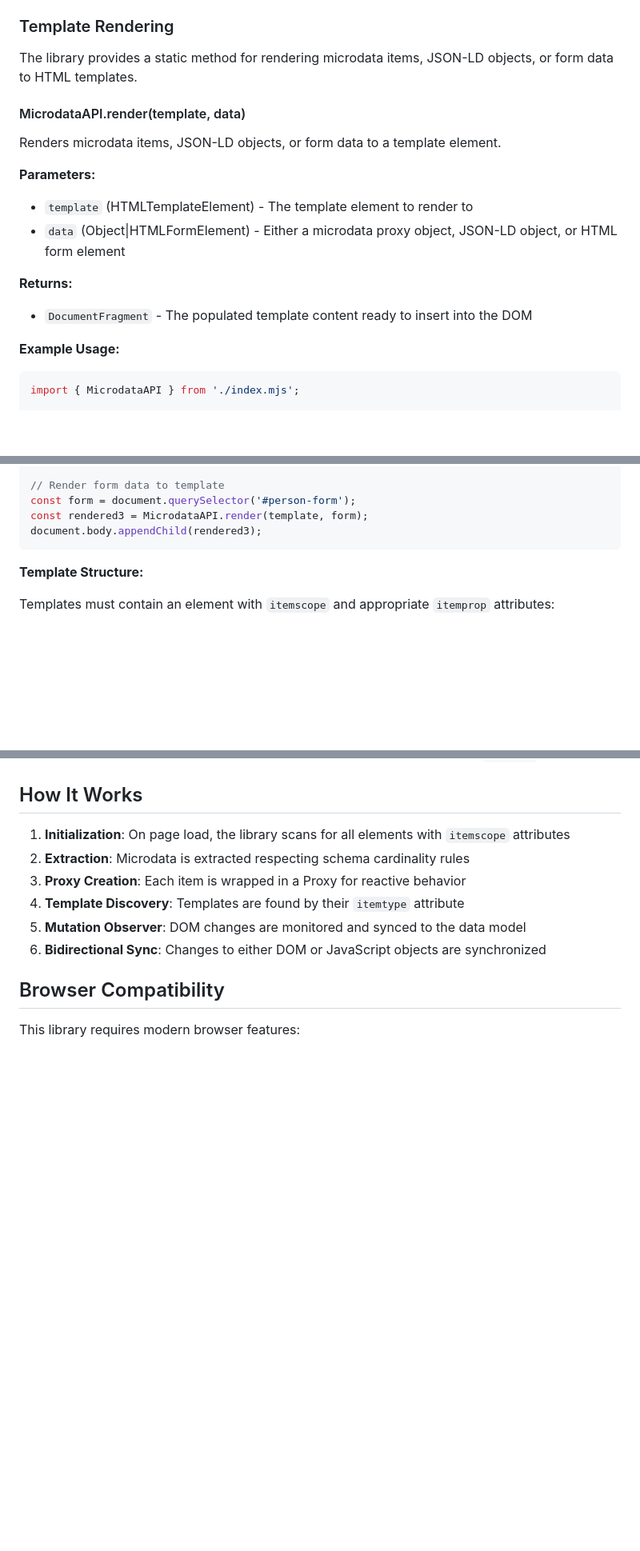
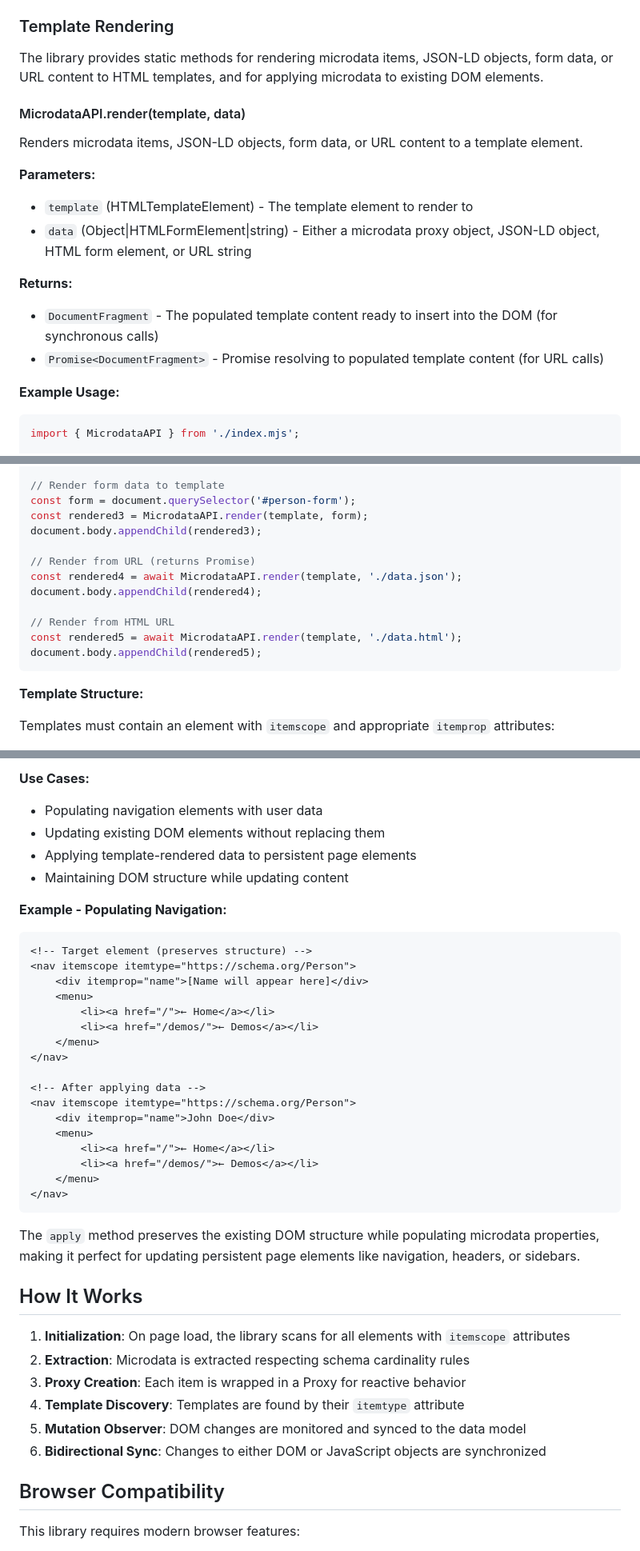
Before and after one commit to jamesaduncan/schema-elements, a Markdown page: README.md, 3 parts joined by grey strips. Shown: that part at 80% size. GitHub-like rendering; blank space fills up the shorter version.

Commit message:
Render URLs, then apply them to existing DOM elements.

````diff
--- a/README.md
+++ b/README.md
@@ -365,18 +370,19 @@ For properties with multiple values:
 
 ### Template Rendering
 
-The library provides a static method for rendering microdata items, JSON-LD objects, or form data to HTML templates.
+The library provides static methods for rendering microdata items, JSON-LD objects, form data, or URL content to HTML templates, and for applying microdata to existing DOM elements.
 
 #### MicrodataAPI.render(template, data)
 
-Renders microdata items, JSON-LD objects, or form data to a template element.
+Renders microdata items, JSON-LD objects, form data, or URL content to a template element.
 
 **Parameters:**
 - `template` (HTMLTemplateElement) - The template element to render to
-- `data` (Object|HTMLFormElement) - Either a microdata proxy object, JSON-LD object, or HTML form element
+- `data` (Object|HTMLFormElement|string) - Either a microdata proxy object, JSON-LD object, HTML form element, or URL string
 
 **Returns:**
-- `DocumentFragment` - The populated template content ready to insert into the DOM
+- `DocumentFragment` - The populated template content ready to insert into the DOM (for synchronous calls)
+- `Promise<DocumentFragment>` - Promise resolving to populated template content (for URL calls)
 
 **Example Usage:**
 
@@ -405,6 +411,14 @@ document.body.appendChild(rendered2);
 const form = document.querySelector('#person-form');
 const rendered3 = MicrodataAPI.render(template, form);
 document.body.appendChild(rendered3);
+
+// Render from URL (returns Promise)
+const rendered4 = await MicrodataAPI.render(template, './data.json');
+document.body.appendChild(rendered4);
+
+// Render from HTML URL
+const rendered5 = await MicrodataAPI.render(template, './data.html');
+document.body.appendChild(rendered5);
 ```
 
 **Template Structure:**
@@ -519,3 +613,33 @@ If not provided, the method will attempt to infer the type from the template's `
+**Use Cases:**
+- Populating navigation elements with user data
+- Updating existing DOM elements without replacing them
+- Applying template-rendered data to persistent page elements
+- Maintaining DOM structure while updating content
+
+**Example - Populating Navigation:**
+
+```html
+<!-- Target element (preserves structure) -->
+<nav itemscope itemtype="https://schema.org/Person">
+    <div itemprop="name">[Name will appear here]</div>
+    <menu>
+        <li><a href="/">← Home</a></li>
+        <li><a href="/demos/">← Demos</a></li>
+    </menu>
+</nav>
+
+<!-- After applying data -->
+<nav itemscope itemtype="https://schema.org/Person">
+    <div itemprop="name">John Doe</div>
+    <menu>
+        <li><a href="/">← Home</a></li>
+        <li><a href="/demos/">← Demos</a></li>
+    </menu>
+</nav>
+```
+
+The `apply` method preserves the existing DOM structure while populating microdata properties, making it perfect for updating persistent page elements like navigation, headers, or sidebars.
+
 ## How It Works
 
 1. **Initialization**: On page load, the library scans for all elements with `itemscope` attributes
````
Also changed, not shown: other parts of README.md (+86 -1 lines).
